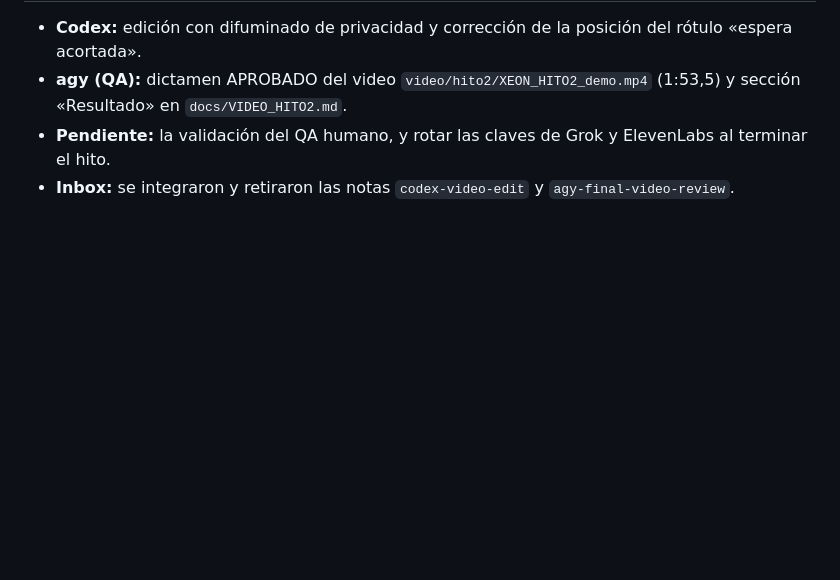
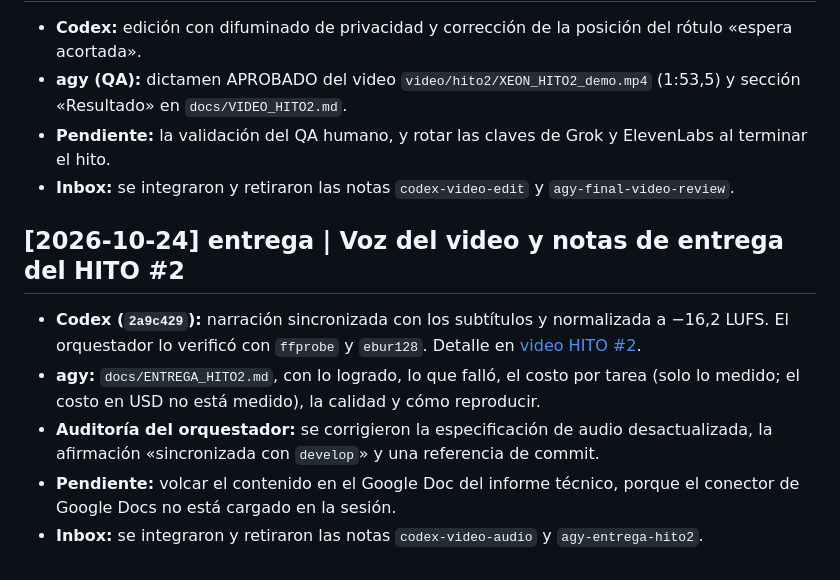
Before and after one commit to TuMinipeka/Xeon-agente-cotizaciones, a Markdown page: wiki/log.md, the part around the change. GitHub-like rendering; blank space fills up the shorter version.

```diff
--- a/wiki/log.md
+++ b/wiki/log.md
@@ -256,3 +256,11 @@ El usuario pidió una CLI `xeon` basada en `XeonCli.png`, el uso de las skills `
 - **agy (QA):** dictamen APROBADO del video `video/hito2/XEON_HITO2_demo.mp4` (1:53,5) y sección «Resultado» en `docs/VIDEO_HITO2.md`.
 - **Pendiente:** la validación del QA humano, y rotar las claves de Grok y ElevenLabs al terminar el hito.
 - **Inbox:** se integraron y retiraron las notas `codex-video-edit` y `agy-final-video-review`.
+
+## [2026-10-24] entrega | Voz del video y notas de entrega del HITO #2
+
+- **Codex (`2a9c429`):** narración sincronizada con los subtítulos y normalizada a −16,2 LUFS. El orquestador lo verificó con `ffprobe` y `ebur128`. Detalle en [video HITO #2](pages/video-hito2.md).
+- **agy:** `docs/ENTREGA_HITO2.md`, con lo logrado, lo que falló, el costo por tarea (solo lo medido; el costo en USD no está medido), la calidad y cómo reproducir.
+- **Auditoría del orquestador:** se corrigieron la especificación de audio desactualizada, la afirmación «sincronizada con `develop`» y una referencia de commit.
+- **Pendiente:** volcar el contenido en el Google Doc del informe técnico, porque el conector de Google Docs no está cargado en la sesión.
+- **Inbox:** se integraron y retiraron las notas `codex-video-audio` y `agy-entrega-hito2`.
```
Also changed, not shown: docs/ENTREGA_HITO2.md (added, +234 -0 lines), wiki/pages/video-hito2.md (+1 -0 lines).
